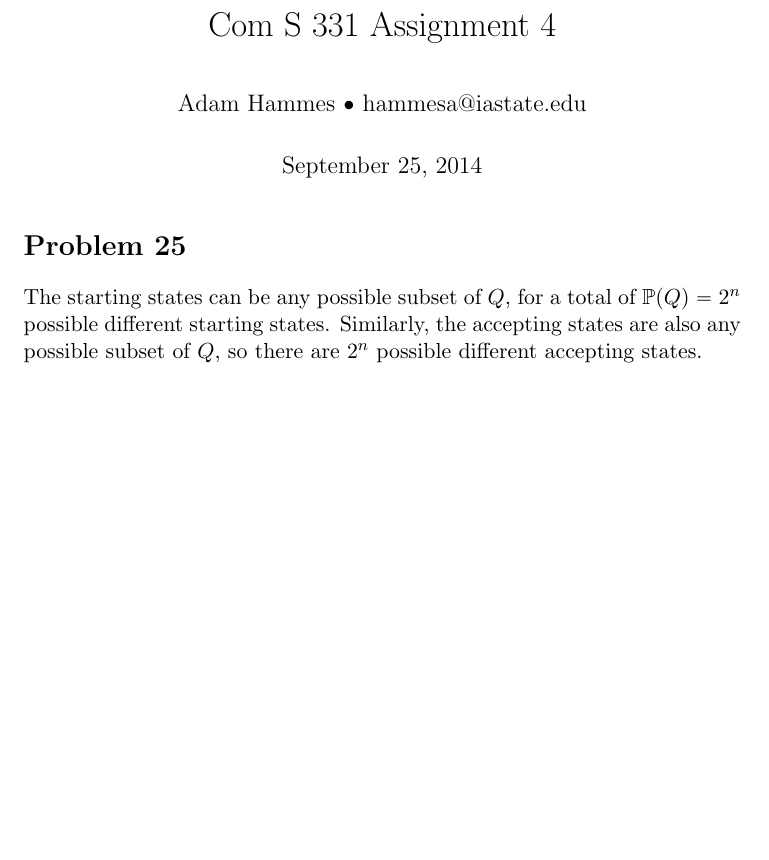
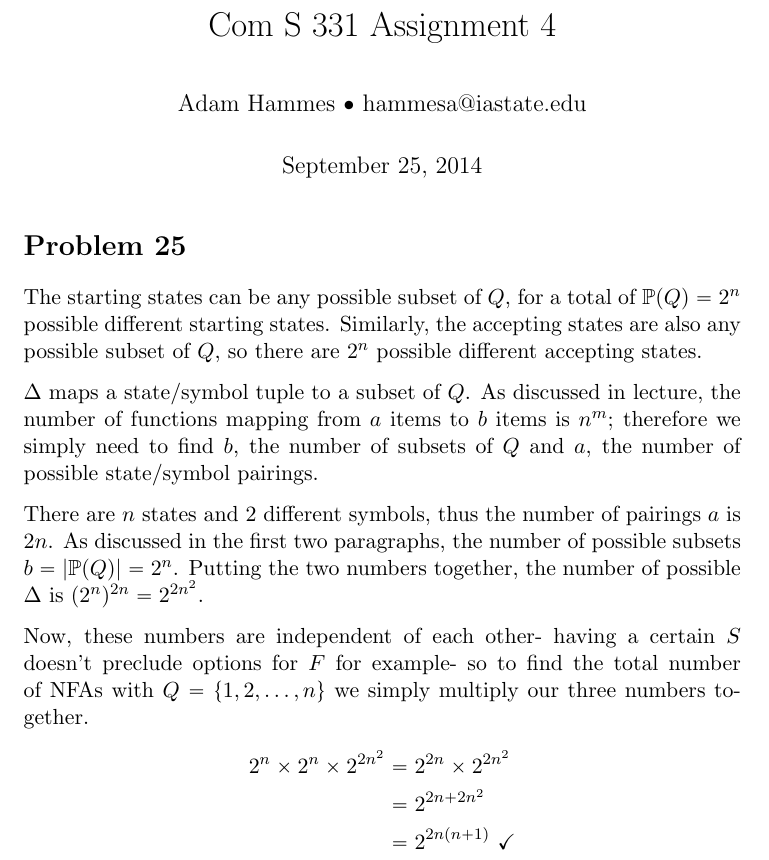
Before and after one commit to adamhammes/LaTeX, a LaTeX document (Com S 331/COMS_331_HW_04/COMS_331_HW_04.tex): part of the page, cut so that both start at the same text, the shorter picture padded with empty space. Compiled offline with pdfLaTeX.

Commit message:
Problem 25

```diff
--- a/Com S 331/COMS_331_HW_04/COMS_331_HW_04.tex
+++ b/Com S 331/COMS_331_HW_04/COMS_331_HW_04.tex
@@ -18,6 +18,15 @@
 
 The starting states can be any possible subset of $Q$, for a total of $\mathbb{P}(Q) = 2^n$ possible different starting states. Similarly, the accepting states are also any possible subset of $Q$, so there are $2^n$ possible different accepting states.
 
+$\Delta$ maps a state/symbol tuple to a subset of $Q$. As discussed in lecture, the number of functions mapping from $a$ items to $b$ items is $n^m$; therefore we simply need to find $b$, the number of subsets of $Q$ and $a$, the number of possible state/symbol pairings.
 
+There are $n$ states and 2 different symbols, thus the number of pairings $a$ is $2n$. As discussed in the first two paragraphs, the number of possible subsets $b= |\mathbb{P}(Q)| = 2^n$. Putting the two numbers together, the number of possible $\Delta$ is $(2^n)^{2n} = 2^{2n^2}$.
+
+Now, these numbers are independent of each other- having a certain $S$ doesn't preclude options for $F$ for example- so to find the total number of NFAs with $Q = \{1, 2, \dots, n \}$ we simply multiply our three numbers together.
+	\begin{align*}
+		2^n \times 2^n \times 2^{2n^2} &= 2^{2n} \times 2^{2n^2} \\
+		&= 2^{2n + 2n^2} \\
+		&= 2^{2n(n+1)} \ \checkmark
+	\end{align*}
 
 \end{document}
```
